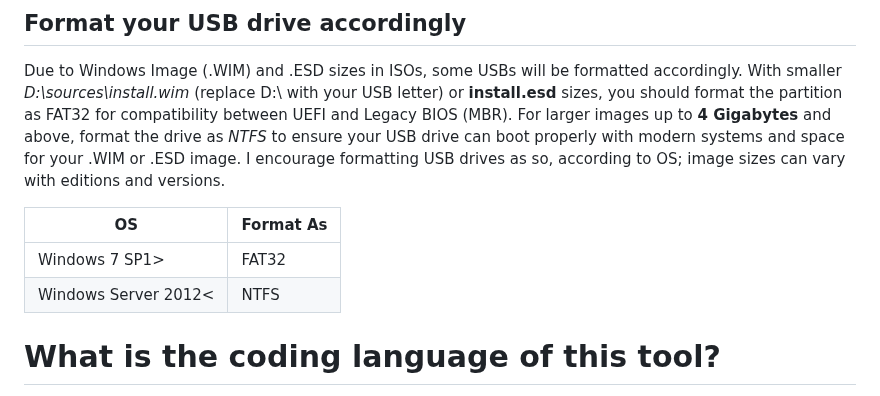
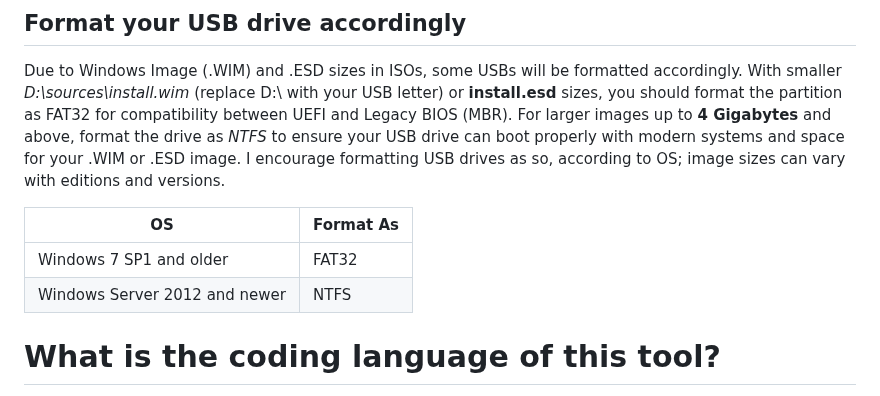
Before and after one commit to itsSysTime/MCSBtool, a Markdown page: README.md, the part around the change. Drawn GitHub-style.

```diff
--- a/README.md
+++ b/README.md
@@ -12,8 +12,8 @@ Due to Windows Image (.WIM) and .ESD sizes in ISOs, some USBs will be formatted
 
 | OS                      | Format As |
 |-------------------------|-----------|
-| Windows 7 SP1>          | FAT32     |
-| Windows Server 2012<    | NTFS      |
+| Windows 7 SP1 and older | FAT32     |
+| Windows Server 2012 and newer    | NTFS      |
 
 # What is the coding language of this tool?
 This tool was primarily designed for PowerShell due to its efficiency.
```
